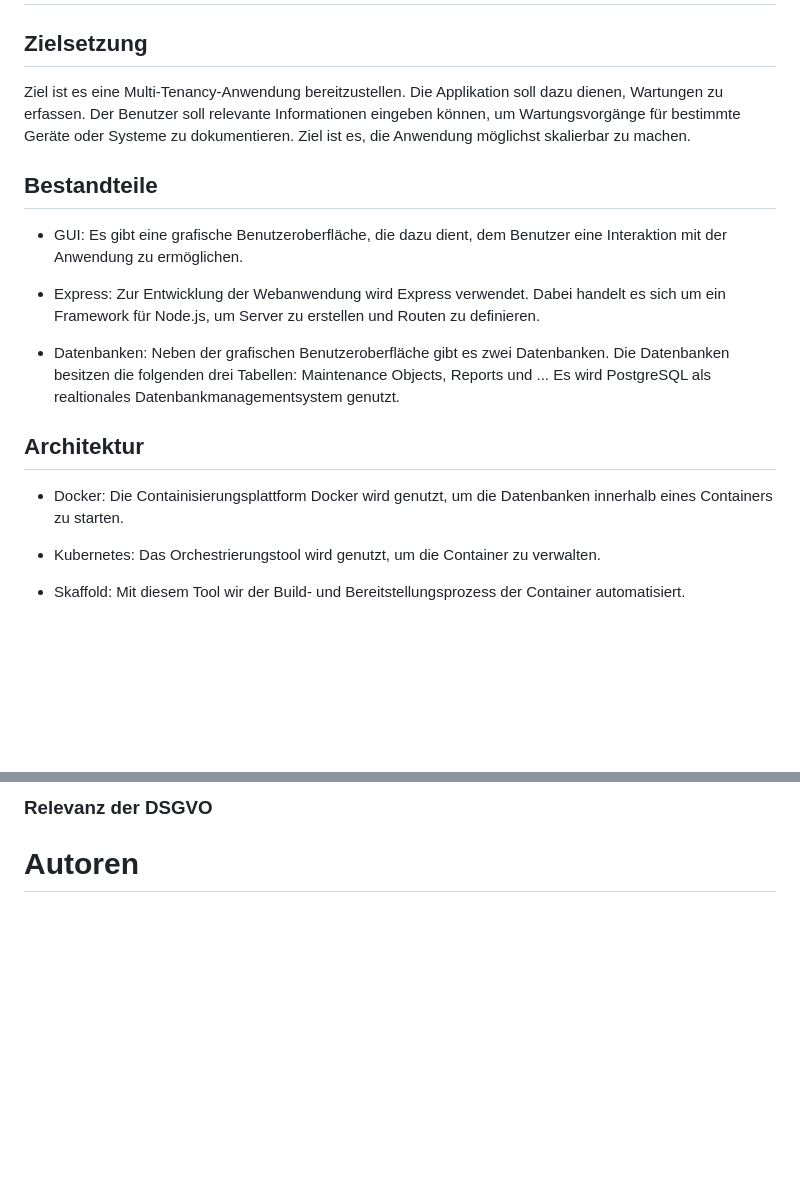
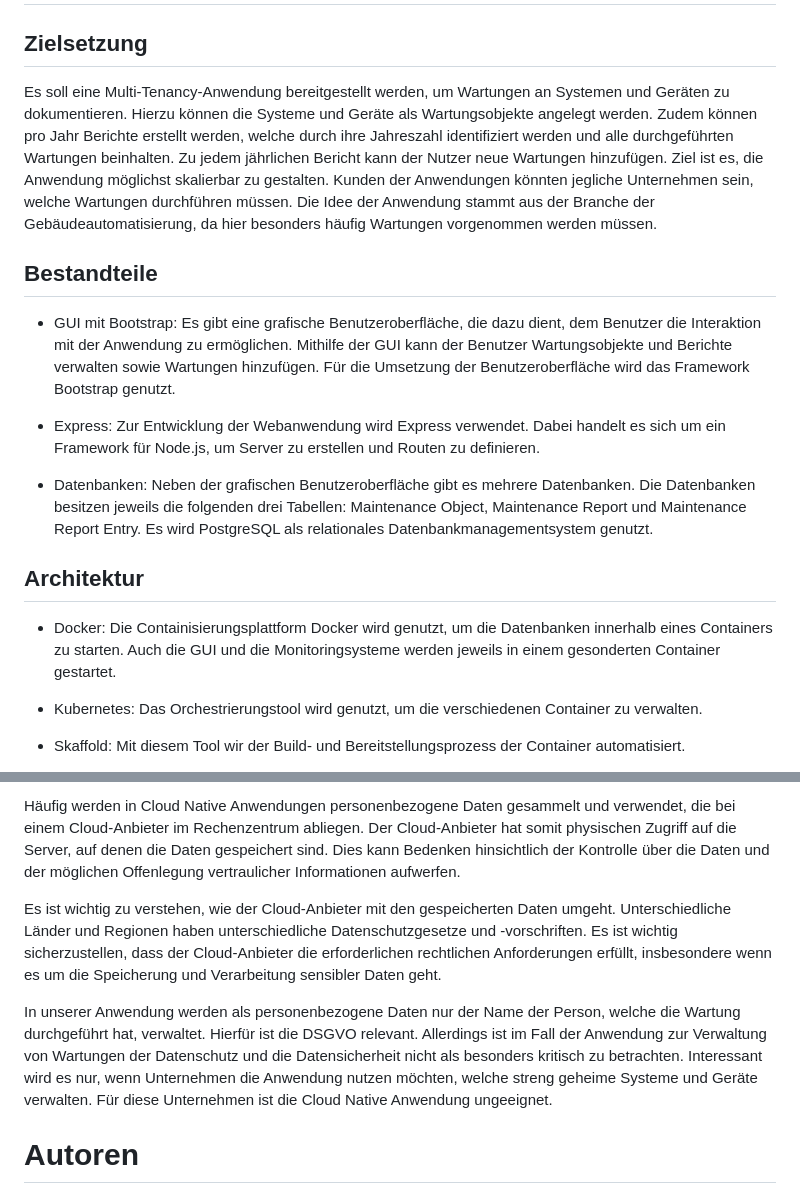
Before and after one commit to lbickel/cloud, a Markdown page: README.md, 2 parts joined by grey strips. GitHub-like rendering; blank space fills up the shorter version.

```diff
--- a/README.md
+++ b/README.md
@@ -28,21 +28,21 @@ Have Fun! :)
 # Teil 1 (Pfisterer)
 
 ## Zielsetzung
-Ziel ist es eine Multi-Tenancy-Anwendung bereitzustellen. Die Applikation soll dazu dienen, Wartungen zu erfassen. Der Benutzer soll relevante Informationen eingeben können, um Wartungsvorgänge für bestimmte Geräte oder Systeme zu dokumentieren. Ziel ist es, die Anwendung möglichst skalierbar zu machen.
+Es soll eine Multi-Tenancy-Anwendung bereitgestellt werden, um Wartungen an Systemen und Geräten zu dokumentieren. Hierzu können die Systeme und Geräte als Wartungsobjekte angelegt werden. Zudem können pro Jahr Berichte erstellt werden, welche durch ihre Jahreszahl identifiziert werden und alle durchgeführten Wartungen beinhalten. Zu jedem jährlichen Bericht kann der Nutzer neue Wartungen hinzufügen. Ziel ist es, die Anwendung möglichst skalierbar zu gestalten. Kunden der Anwendungen könnten jegliche Unternehmen sein, welche Wartungen durchführen müssen. Die Idee der Anwendung stammt aus der Branche der Gebäudeautomatisierung, da hier besonders häufig Wartungen vorgenommen werden müssen.
 
 ## Bestandteile
 
-- GUI: Es gibt eine grafische Benutzeroberfläche, die dazu dient, dem Benutzer eine Interaktion mit der Anwendung zu ermöglichen.
+- GUI mit Bootstrap: Es gibt eine grafische Benutzeroberfläche, die dazu dient, dem Benutzer die Interaktion mit der Anwendung zu ermöglichen. Mithilfe der GUI kann der Benutzer Wartungsobjekte und Berichte verwalten sowie Wartungen hinzufügen. Für die Umsetzung der Benutzeroberfläche wird das Framework Bootstrap genutzt.
 
 - Express: Zur Entwicklung der Webanwendung wird Express verwendet. Dabei handelt es sich um ein Framework für Node.js, um Server zu erstellen und Routen zu definieren.
 
-- Datenbanken: Neben der grafischen Benutzeroberfläche gibt es zwei Datenbanken. Die Datenbanken besitzen die folgenden drei Tabellen: Maintenance Objects, Reports und ... Es wird PostgreSQL als realtionales Datenbankmanagementsystem genutzt.
+- Datenbanken: Neben der grafischen Benutzeroberfläche gibt es mehrere Datenbanken. Die Datenbanken besitzen jeweils die folgenden drei Tabellen: Maintenance Object, Maintenance Report und Maintenance Report Entry. Es wird PostgreSQL als relationales Datenbankmanagementsystem genutzt.
 
 ## Architektur
 
-- Docker: Die Containisierungsplattform Docker wird genutzt, um die Datenbanken innerhalb eines Containers zu starten.
+- Docker: Die Containisierungsplattform Docker wird genutzt, um die Datenbanken innerhalb eines Containers zu starten. Auch die GUI und die Monitoringsysteme werden jeweils in einem gesonderten Container gestartet.
 
-- Kubernetes: Das Orchestrierungstool wird genutzt, um die Container zu verwalten.
+- Kubernetes: Das Orchestrierungstool wird genutzt, um die verschiedenen Container zu verwalten.
 
 - Skaffold: Mit diesem Tool wir der Build- und Bereitstellungsprozess der Container automatisiert.
 
@@ -89,5 +97,9 @@ All diese Prinzipien werden von unserer App erfüllt, weshalb es sich um eine Cl
 
-### Relevanz der DSGVO
+Häufig werden in Cloud Native Anwendungen personenbezogene Daten gesammelt und verwendet, die bei einem Cloud-Anbieter im Rechenzentrum abliegen. Der Cloud-Anbieter hat somit physischen Zugriff auf die Server, auf denen die Daten gespeichert sind. Dies kann Bedenken hinsichtlich der Kontrolle über die Daten und der möglichen Offenlegung vertraulicher Informationen aufwerfen.
+
+Es ist wichtig zu verstehen, wie der Cloud-Anbieter mit den gespeicherten Daten umgeht. Unterschiedliche Länder und Regionen haben unterschiedliche Datenschutzgesetze und -vorschriften. Es ist wichtig sicherzustellen, dass der Cloud-Anbieter die erforderlichen rechtlichen Anforderungen erfüllt, insbesondere wenn es um die Speicherung und Verarbeitung sensibler Daten geht.
+
+In unserer Anwendung werden als personenbezogene Daten nur der Name der Person, welche die Wartung durchgeführt hat, verwaltet. Hierfür ist die DSGVO relevant. Allerdings ist im Fall der Anwendung zur Verwaltung von Wartungen der Datenschutz und die Datensicherheit nicht als besonders kritisch zu betrachten. Interessant wird es nur, wenn Unternehmen die Anwendung nutzen möchten, welche streng geheime Systeme und Geräte verwalten. Für diese Unternehmen ist die Cloud Native Anwendung ungeeignet.
 
 # Autoren
 - Laura Bernert
```
Also changed, not shown: other parts of README.md (+21 -13 lines).
